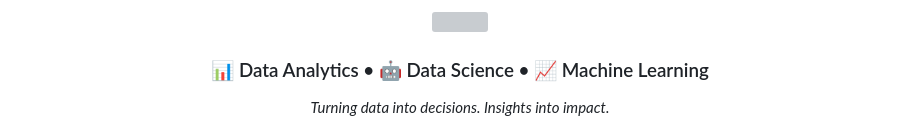
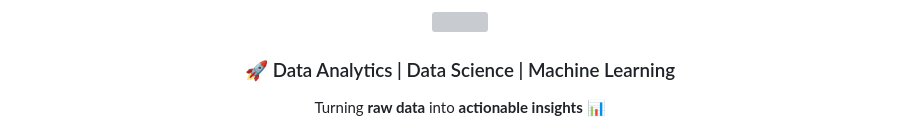
Before and after one commit to adityakumar143/-portfolio, a Markdown page: README.md, the part around one of its changes. GitHub-like rendering; grey boxes are pictures that could not be loaded.

```diff
--- a/README.md
+++ b/README.md
@@ -4,9 +4,9 @@
 </p>
 
-<h3 align="center">📊 Data Analytics • 🤖 Data Science • 📈 Machine Learning</h3>
+<h3 align="center">🚀 Data Analytics | Data Science | Machine Learning</h3>
 
 <p align="center">
-  <i>Turning data into decisions. Insights into impact.</i>
+  Turning <b>raw data</b> into <b>actionable insights</b> 📊
 </p>
 
 <p align="center">
```
Also changed, not shown: other parts of README.md (+67 -89 lines).
